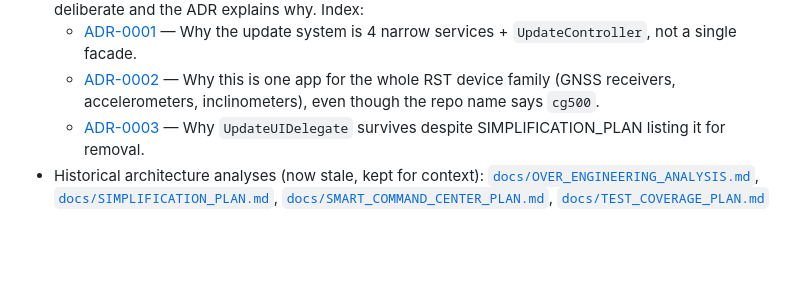
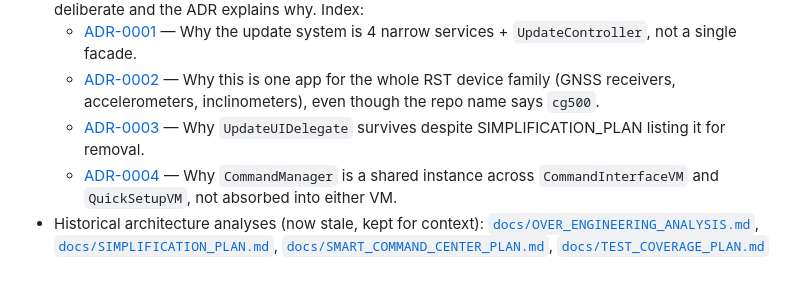
Before and after one commit to rstltd/cg500_blueteeth_app, a Markdown page: CLAUDE.md, the part around the change. Rendered like a GitHub page; blank space fills up the shorter version.

```diff
--- a/CLAUDE.md
+++ b/CLAUDE.md
@@ -538,4 +538,5 @@ This system provides professional-grade deployment capabilities without server m
   - [ADR-0001](docs/adr/0001-update-system-decomposition.md) — Why the update system is 4 narrow services + `UpdateController`, not a single facade.
   - [ADR-0002](docs/adr/0002-app-scope-rst-device-family.md) — Why this is one app for the whole RST device family (GNSS receivers, accelerometers, inclinometers), even though the repo name says `cg500`.
   - [ADR-0003](docs/adr/0003-keep-update-ui-delegate-seam.md) — Why `UpdateUIDelegate` survives despite SIMPLIFICATION_PLAN listing it for removal.
+  - [ADR-0004](docs/adr/0004-command-manager-shared-instance.md) — Why `CommandManager` is a shared instance across `CommandInterfaceVM` and `QuickSetupVM`, not absorbed into either VM.
 - Historical architecture analyses (now stale, kept for context): [`docs/OVER_ENGINEERING_ANALYSIS.md`](docs/OVER_ENGINEERING_ANALYSIS.md), [`docs/SIMPLIFICATION_PLAN.md`](docs/SIMPLIFICATION_PLAN.md), [`docs/SMART_COMMAND_CENTER_PLAN.md`](docs/SMART_COMMAND_CENTER_PLAN.md), [`docs/TEST_COVERAGE_PLAN.md`](docs/TEST_COVERAGE_PLAN.md)
```
Also changed, not shown: docs/adr/0004-command-manager-shared-instance.md (added, +70 -0 lines).
